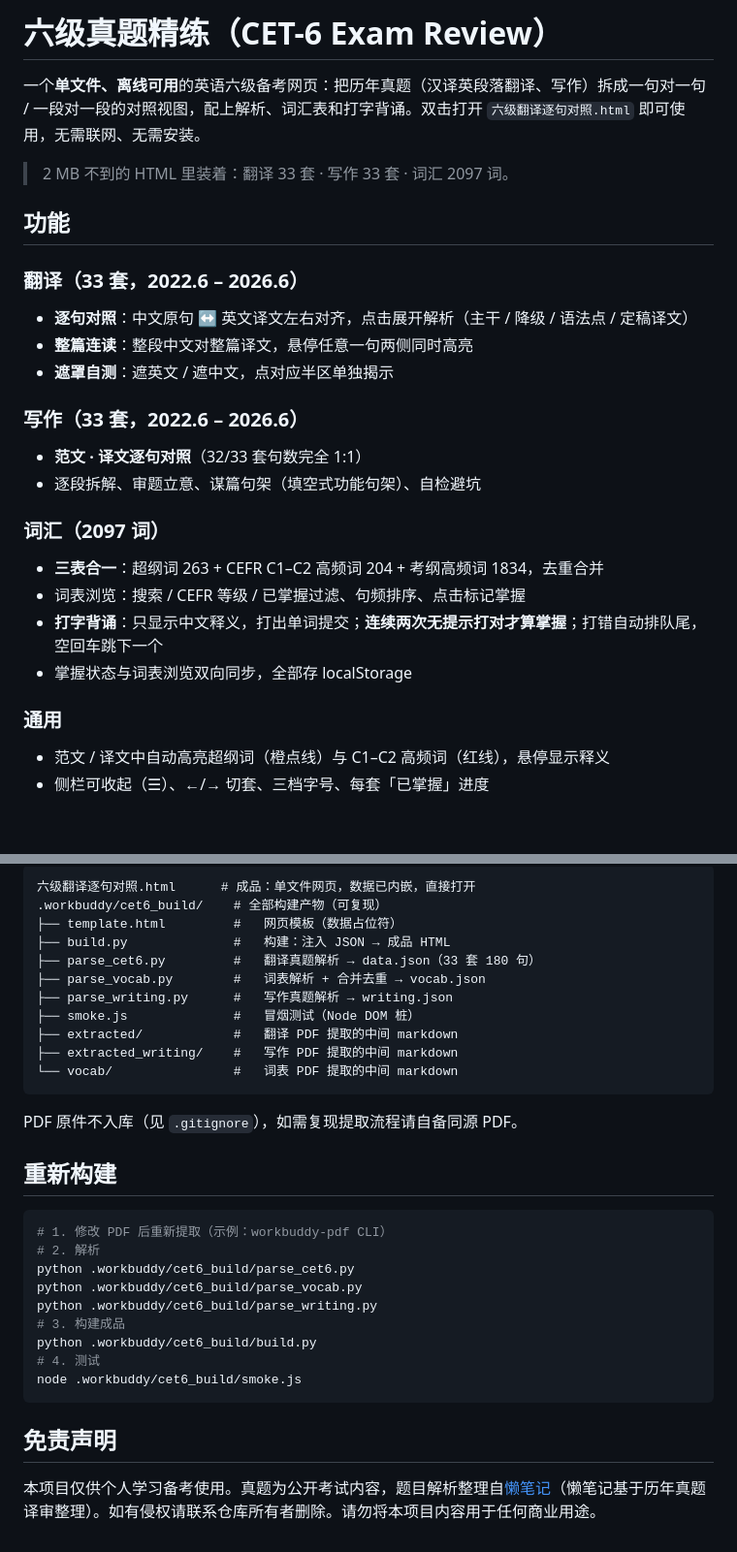
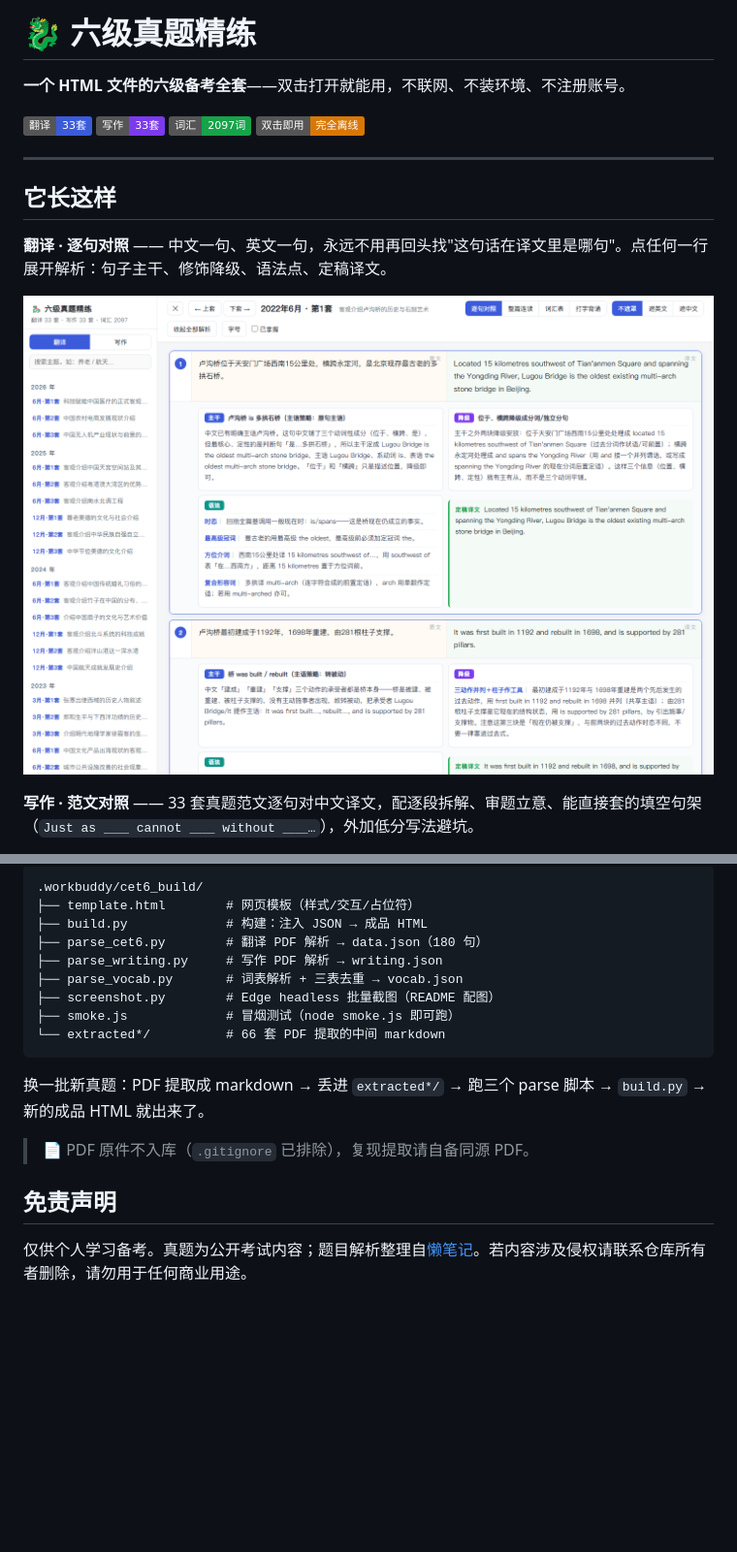
Before and after one commit to lii-lii321/cet6-exam-review, a Markdown page: README.md, 2 parts joined by grey strips. Shown at 97% size. Drawn GitHub-style; pictures changed too: docs/screenshots/pair.png (added); badges without logos; blank space fills up the shorter version.

Commit message:
docs: README 重写配真实截图；修复打字背诵首次进入队列为空
- URL 参数直达: ?sec=w&mode=type&blur=en&expand=all
- Edge headless 批量截图脚本 screenshot.py → docs/screenshots/ (5张)
- 修复: renderType 首次进入未建队列，显示空'全部掌握'

````diff
--- a/README.md
+++ b/README.md
@@ -1,27 +1,16 @@
-# 六级真题精练（CET-6 Exam Review）
+# 🐉 六级真题精练
 
-一个**单文件、离线可用**的英语六级备考网页：把历年真题（汉译英段落翻译、写作）拆成一句对一句 / 一段对一段的对照视图，配上解析、词汇表和打字背诵。双击打开 `六级翻译逐句对照.html` 即可使用，无需联网、无需安装。
+**一个 HTML 文件的六级备考全套**——双击打开就能用，不联网、不装环境、不注册账号。
 
-> 2 MB 不到的 HTML 里装着：翻译 33 套 · 写作 33 套 · 词汇 2097 词。
+[![翻译 33 套](https://img.shields.io/badge/翻译-33套-3b5bdb)](#) [![写作 33 套](https://img.shields.io/badge/写作-33套-7c3aed)](#) [![词汇 2097 词](https://img.shields.io/badge/词汇-2097词-16a34a)](#) [![离线可用](https://img.shields.io/badge/双击即用-完全离线-d97706)](#)
 
-## 功能
+---
 
-### 翻译（33 套，2022.6 – 2026.6）
-- **逐句对照**：中文原句 ↔ 英文译文左右对齐，点击展开解析（主干 / 降级 / 语法点 / 定稿译文）
-- **整篇连读**：整段中文对整篇译文，悬停任意一句两侧同时高亮
-- **遮罩自测**：遮英文 / 遮中文，点对应半区单独揭示
+## 它长这样
 
-### 写作（33 套，2022.6 – 2026.6）
-- **范文 · 译文逐句对照**（32/33 套句数完全 1:1）
-- 逐段拆解、审题立意、谋篇句架（填空式功能句架）、自检避坑
+**翻译 · 逐句对照** —— 中文一句、英文一句，永远不用再回头找"这句话在译文里是哪句"。点任何一行展开解析：句子主干、修饰降级、语法点、定稿译文。
 
-### 词汇（2097 词）
-- **三表合一**：超纲词 263 + CEFR C1–C2 高频词 204 + 考纲高频词 1834，去重合并
-- 词表浏览：搜索 / CEFR 等级 / 已掌握过滤、句频排序、点击标记掌握
-- **打字背诵**：只显示中文释义，打出单词提交；**连续两次无提示打对才算掌握**；打错自动排队尾，空回车跳下一个
-- 掌握状态与词表浏览双向同步，全部存 localStorage
+![翻译逐句对照](docs/screenshots/pair.png)
 
-### 通用
-- 范文 / 译文中自动高亮超纲词（橙点线）与 C1–C2 高频词（红线），悬停显示释义
-- 侧栏可收起（☰）、←/→ 切套、三档字号、每套「已掌握」进度
+**写作 · 范文对照** —— 33 套真题范文逐句对中文译文，配逐段拆解、审题立意、能直接套的填空句架（`Just as ＿＿ cannot ＿＿ without ＿＿…`），外加低分写法避坑。
 
@@ -29,34 +45,20 @@
 
 ```
-六级翻译逐句对照.html      # 成品：单文件网页，数据已内嵌，直接打开
-.workbuddy/cet6_build/    # 全部构建产物（可复现）
-├── template.html         #   网页模板（数据占位符）
-├── build.py              #   构建：注入 JSON → 成品 HTML
-├── parse_cet6.py         #   翻译真题解析 → data.json（33 套 180 句）
-├── parse_vocab.py        #   词表解析 + 合并去重 → vocab.json
-├── parse_writing.py      #   写作真题解析 → writing.json
-├── smoke.js              #   冒烟测试（Node DOM 桩）
-├── extracted/            #   翻译 PDF 提取的中间 markdown
-├── extracted_writing/    #   写作 PDF 提取的中间 markdown
-└── vocab/                #   词表 PDF 提取的中间 markdown
+.workbuddy/cet6_build/
+├── template.html        # 网页模板（样式/交互/占位符）
+├── build.py             # 构建：注入 JSON → 成品 HTML
+├── parse_cet6.py        # 翻译 PDF 解析 → data.json（180 句）
+├── parse_writing.py     # 写作 PDF 解析 → writing.json
+├── parse_vocab.py       # 词表解析 + 三表去重 → vocab.json
+├── screenshot.py        # Edge headless 批量截图（README 配图）
+├── smoke.js             # 冒烟测试（node smoke.js 即可跑）
+└── extracted*/          # 66 套 PDF 提取的中间 markdown
 ```
 
-PDF 原件不入库（见 `.gitignore`），如需复现提取流程请自备同源 PDF。
+换一批新真题：PDF 提取成 markdown → 丢进 `extracted*/` → 跑三个 parse 脚本 → `build.py` → 新的成品 HTML 就出来了。
 
-## 重新构建
-
-```bash
-# 1. 修改 PDF 后重新提取（示例：workbuddy-pdf CLI）
-# 2. 解析
-python .workbuddy/cet6_build/parse_cet6.py
-python .workbuddy/cet6_build/parse_vocab.py
-python .workbuddy/cet6_build/parse_writing.py
-# 3. 构建成品
-python .workbuddy/cet6_build/build.py
-# 4. 测试
-node .workbuddy/cet6_build/smoke.js
-```
+> 📄 PDF 原件不入库（`.gitignore` 已排除），复现提取请自备同源 PDF。
 
 ## 免责声明
 
-本项目仅供个人学习备考使用。真题为公开考试内容，题目解析整理自[懒笔记](https://english-exam.lazynote.cn/)（懒笔记基于历年真题译审整理）。如有侵权请联系仓库所有者删除。请勿将本项目内容用于任何商业用途。
+仅供个人学习备考。真题为公开考试内容；题目解析整理自[懒笔记](https://english-exam.lazynote.cn/)。若内容涉及侵权请联系仓库所有者删除，请勿用于任何商业用途。
````
Also changed, not shown: other parts of README.md (+28 -1 lines), docs/screenshots/full.png (added), docs/screenshots/type.png (added), docs/screenshots/vocab.png (added), docs/screenshots/writing.png (added), 4 other files.
